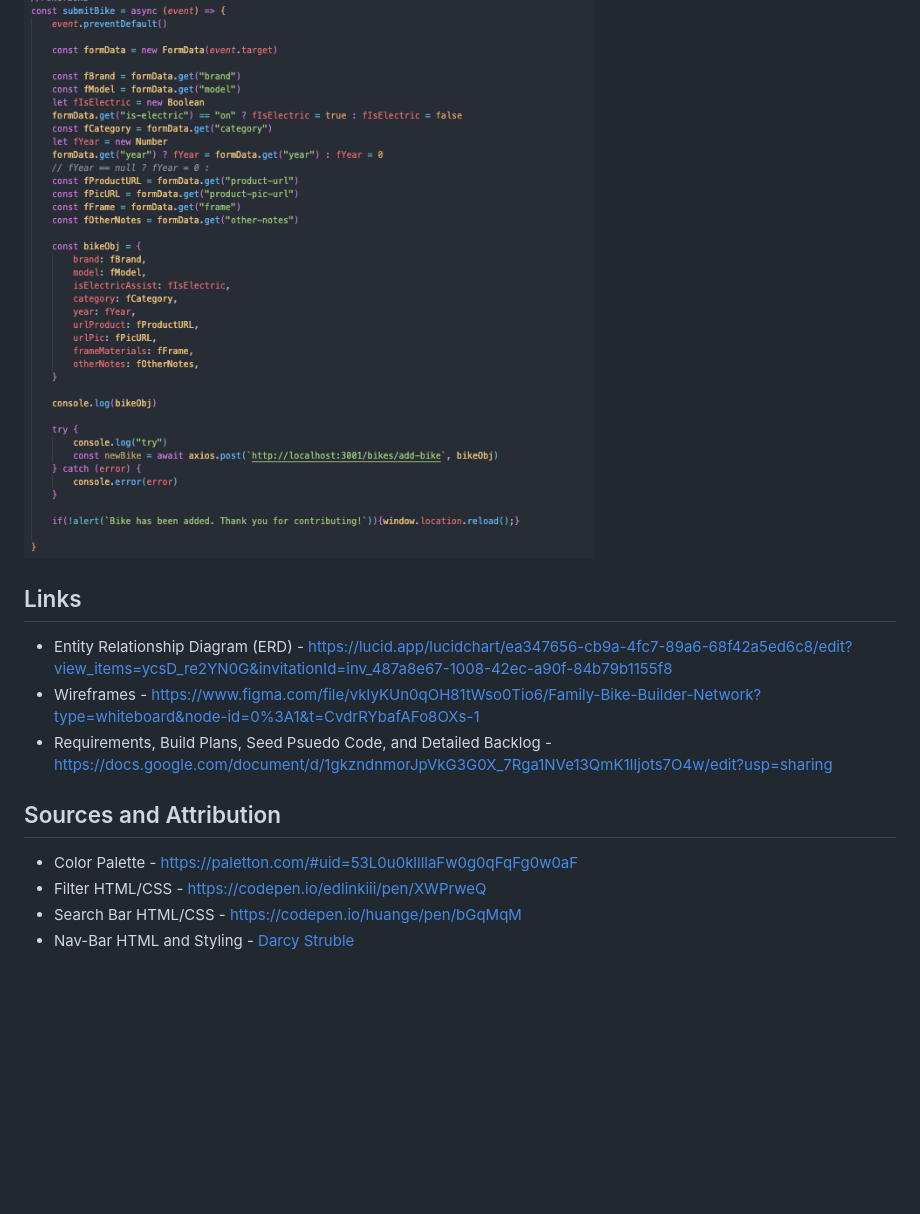
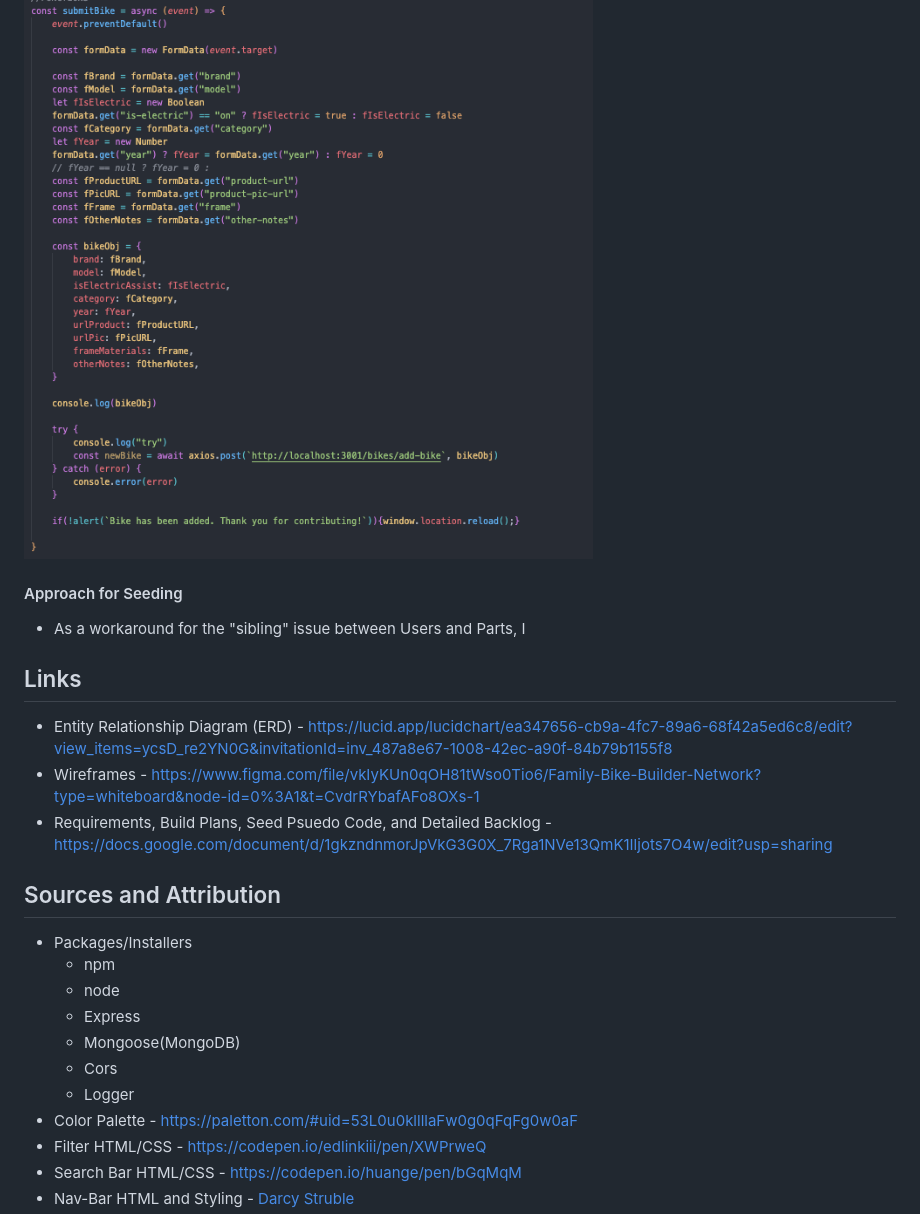
Before and after one commit to sammymarks/Family-Bike-Build-Network, a Markdown page: README.md, the part around the change printed below. Rendered like a GitHub page; blank space fills up the shorter version.

```diff
--- a/README.md
+++ b/README.md
@@ -114,6 +123,9 @@ I got it to work!
 
 ![Submit Part](./assets/SubmitBike.png)
 
+#### Approach for Seeding
+- As a workaround for the "sibling" issue between Users and Parts, I
+
 ## Links
 - Entity Relationship Diagram (ERD) - https://lucid.app/lucidchart/ea347656-cb9a-4fc7-89a6-68f42a5ed6c8/edit?view_items=ycsD_re2YN0G&invitationId=inv_487a8e67-1008-42ec-a90f-84b79b1155f8
 - Wireframes - https://www.figma.com/file/vkIyKUn0qOH81tWso0Tio6/Family-Bike-Builder-Network?type=whiteboard&node-id=0%3A1&t=CvdrRYbafAFo8OXs-1
@@ -121,6 +133,13 @@ I got it to work!
 
 ## Sources and Attribution
 <!-- - Header Clipart - https://www.freepik.com/premium-vector/colorful-illustration-cartoon-bike-trailers-kids_13504215.htm -->
+- Packages/Installers
+    - npm
+    - node
+    - Express
+    - Mongoose(MongoDB)
+    - Cors
+    - Logger
 - Color Palette - https://paletton.com/#uid=53L0u0kllllaFw0g0qFqFg0w0aF
 - Filter HTML/CSS - https://codepen.io/edlinkiii/pen/XWPrweQ
 - Search Bar HTML/CSS - https://codepen.io/huange/pen/bGqMqM
```
Also changed, not shown: other parts of README.md (+16 -2 lines), assets/UserSchema.png (added), assets/UserSeed.png (added), assets/serverjs sreenshot.png (added), 1 other file.
